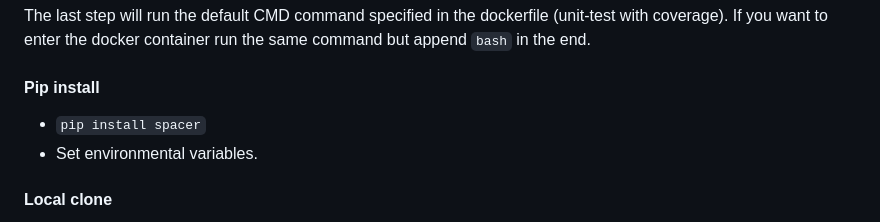
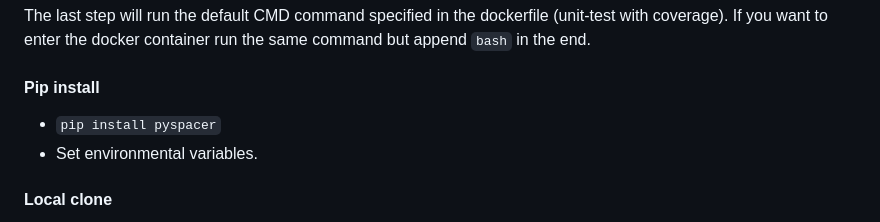
Before and after one commit to coralnet/pyspacer, a Markdown page: README.md, the part around the change. Rendered like a GitHub page.

Commit message:
Fix pip install command in README.

```diff
--- a/README.md
+++ b/README.md
@@ -67,7 +67,7 @@ The last step will run the default CMD command specified in the dockerfile
 run the same command but append `bash` in the end.
 
 #### Pip install
-* `pip install spacer`
+* `pip install pyspacer`
 * Set environmental variables.
 
 #### Local clone
```
